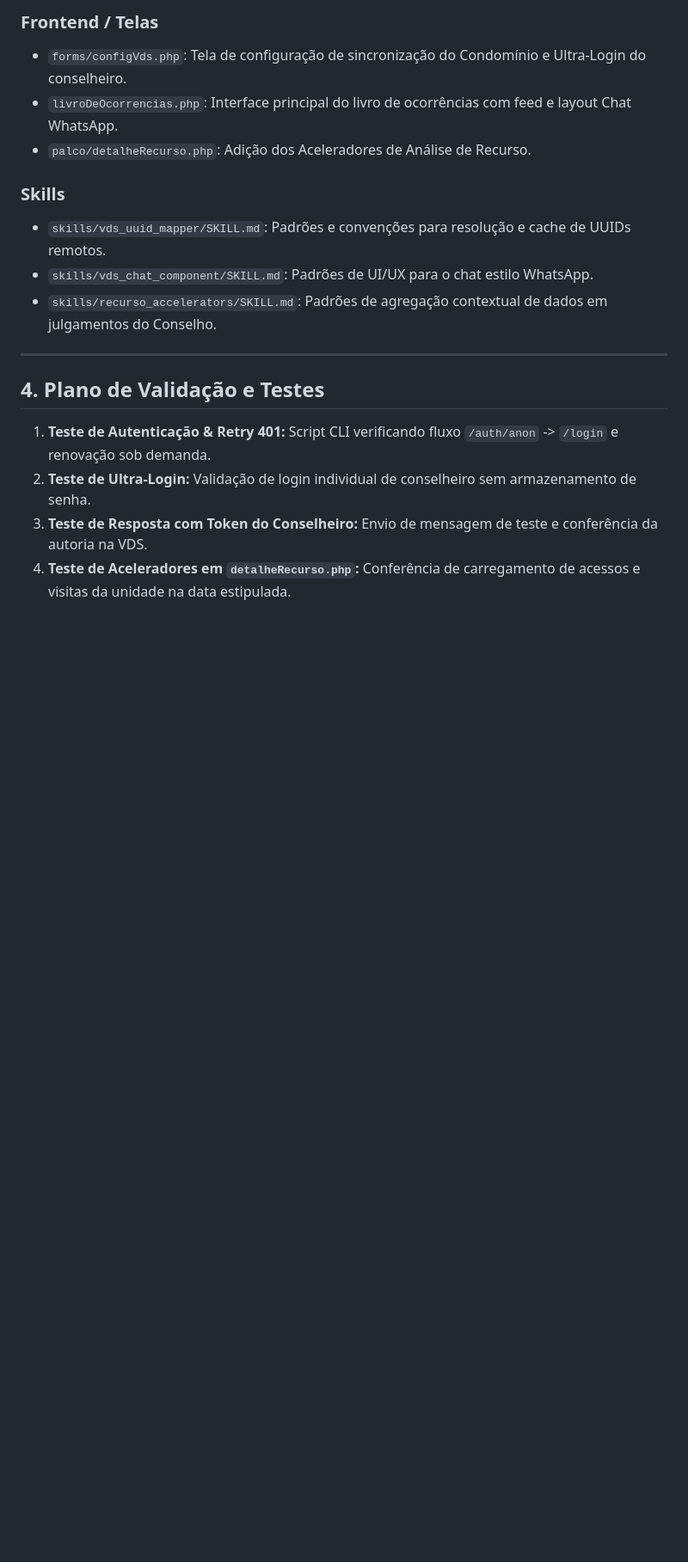
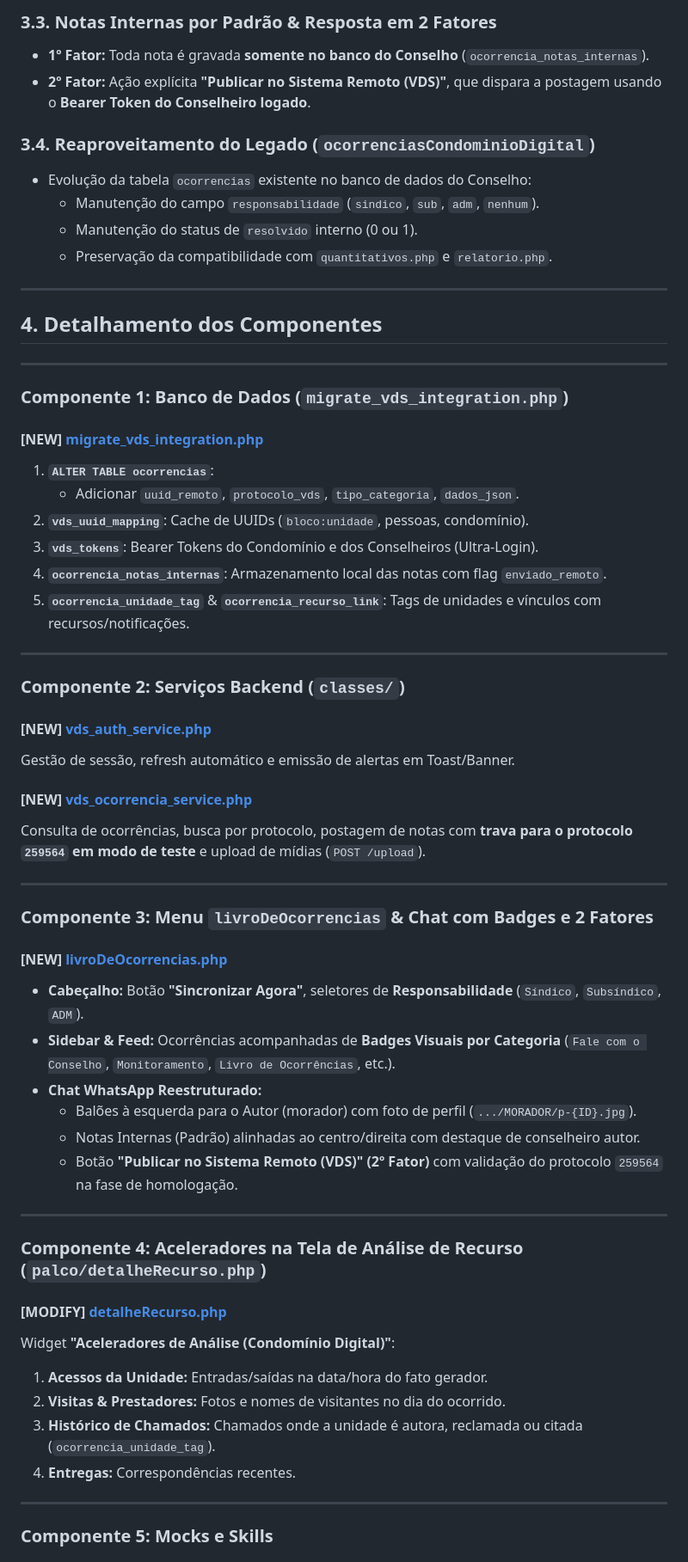
Before and after one commit to davinunes/recMan, a Markdown page: docs/plano_estrategico_integracao_back_to_back.md, the part around one of its changes. Shown at 86% size. Drawn GitHub-style; blank space fills up the shorter version.

```diff
--- a/docs/plano_estrategico_integracao_back_to_back.md
+++ b/docs/plano_estrategico_integracao_back_to_back.md
@@ -82,19 +70,64 @@ Ao julgar um recurso no Conselho, o conselheiro terá um painel contextual que b
 
-### Frontend / Telas
-- `forms/configVds.php`: Tela de configuração de sincronização do Condomínio e Ultra-Login do conselheiro.
-- `livroDeOcorrencias.php`: Interface principal do livro de ocorrências com feed e layout Chat WhatsApp.
-- `palco/detalheRecurso.php`: Adição dos Aceleradores de Análise de Recurso.
+### 3.3. Notas Internas por Padrão & Resposta em 2 Fatores
+- **1º Fator:** Toda nota é gravada **somente no banco do Conselho** (`ocorrencia_notas_internas`).
+- **2º Fator:** Ação explícita **"Publicar no Sistema Remoto (VDS)"**, que dispara a postagem usando o **Bearer Token do Conselheiro logado**.
 
-### Skills
-- `skills/vds_uuid_mapper/SKILL.md`: Padrões e convenções para resolução e cache de UUIDs remotos.
-- `skills/vds_chat_component/SKILL.md`: Padrões de UI/UX para o chat estilo WhatsApp.
-- `skills/recurso_accelerators/SKILL.md`: Padrões de agregação contextual de dados em julgamentos do Conselho.
+### 3.4. Reaproveitamento do Legado (`ocorrenciasCondominioDigital`)
+- Evolução da tabela `ocorrencias` existente no banco de dados do Conselho:
+  - Manutenção do campo `responsabilidade` (`sindico`, `sub`, `adm`, `nenhum`).
+  - Manutenção do status de `resolvido` interno (0 ou 1).
+  - Preservação da compatibilidade com `quantitativos.php` e `relatorio.php`.
 
 ---
 
-## 4. Plano de Validação e Testes
+## 4. Detalhamento dos Componentes
 
-1. **Teste de Autenticação & Retry 401:** Script CLI verificando fluxo `/auth/anon` -> `/login` e renovação sob demanda.
-2. **Teste de Ultra-Login:** Validação de login individual de conselheiro sem armazenamento de senha.
-3. **Teste de Resposta com Token do Conselheiro:** Envio de mensagem de teste e conferência da autoria na VDS.
-4. **Teste de Aceleradores em `detalheRecurso.php`:** Conferência de carregamento de acessos e visitas da unidade na data estipulada.
+---
+
+### Componente 1: Banco de Dados (`migrate_vds_integration.php`)
+
+#### [NEW] [migrate_vds_integration.php](file:///e:/DEV/recMan/migrate_vds_integration.php)
+1. **`ALTER TABLE ocorrencias`**:
+   - Adicionar `uuid_remoto`, `protocolo_vds`, `tipo_categoria`, `dados_json`.
+2. **`vds_uuid_mapping`**: Cache de UUIDs (`bloco:unidade`, pessoas, condomínio).
+3. **`vds_tokens`**: Bearer Tokens do Condomínio e dos Conselheiros (Ultra-Login).
+4. **`ocorrencia_notas_internas`**: Armazenamento local das notas com flag `enviado_remoto`.
+5. **`ocorrencia_unidade_tag`** & **`ocorrencia_recurso_link`**: Tags de unidades e vínculos com recursos/notificações.
+
+---
+
+### Componente 2: Serviços Backend (`classes/`)
+
+#### [NEW] [vds_auth_service.php](file:///e:/DEV/recMan/classes/vds_auth_service.php)
+Gestão de sessão, refresh automático e emissão de alertas em Toast/Banner.
+
+#### [NEW] [vds_ocorrencia_service.php](file:///e:/DEV/recMan/classes/vds_ocorrencia_service.php)
+Consulta de ocorrências, busca por protocolo, postagem de notas com **trava para o protocolo `259564` em modo de teste** e upload de mídias (`POST /upload`).
+
+---
+
+### Componente 3: Menu `livroDeOcorrencias` & Chat com Badges e 2 Fatores
+
+#### [NEW] [livroDeOcorrencias.php](file:///e:/DEV/recMan/livroDeOcorrencias.php)
+- **Cabeçalho:** Botão **"Sincronizar Agora"**, seletores de **Responsabilidade** (`Síndico`, `Subsíndico`, `ADM`).
+- **Sidebar & Feed:** Ocorrências acompanhadas de **Badges Visuais por Categoria** (`Fale com o Conselho`, `Monitoramento`, `Livro de Ocorrências`, etc.).
+- **Chat WhatsApp Reestruturado:**
+  - Balões à esquerda para o Autor (morador) com foto de perfil (`.../MORADOR/p-{ID}.jpg`).
+  - Notas Internas (Padrão) alinhadas ao centro/direita com destaque de conselheiro autor.
+  - Botão **"Publicar no Sistema Remoto (VDS)" (2º Fator)** com validação do protocolo `259564` na fase de homologação.
+
+---
+
+### Componente 4: Aceleradores na Tela de Análise de Recurso (`palco/detalheRecurso.php`)
+
+#### [MODIFY] [detalheRecurso.php](file:///e:/DEV/recMan/palco/detalheRecurso.php)
+Widget **"Aceleradores de Análise (Condomínio Digital)"**:
+1. **Acessos da Unidade:** Entradas/saídas na data/hora do fato gerador.
+2. **Visitas & Prestadores:** Fotos e nomes de visitantes no dia do ocorrido.
+3. **Histórico de Chamados:** Chamados onde a unidade é autora, reclamada ou citada (`ocorrencia_unidade_tag`).
+4. **Entregas:** Correspondências recentes.
+
+---
+
+### Componente 5: Mocks e Skills
+
```
Also changed, not shown: other parts of docs/plano_estrategico_integracao_back_to_back.md (+66 -54 lines).
